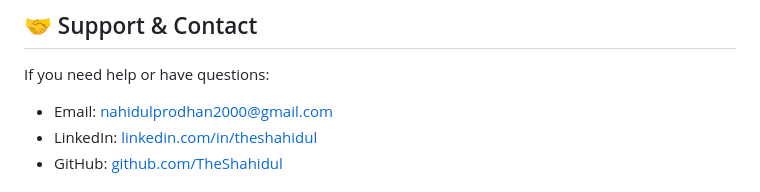
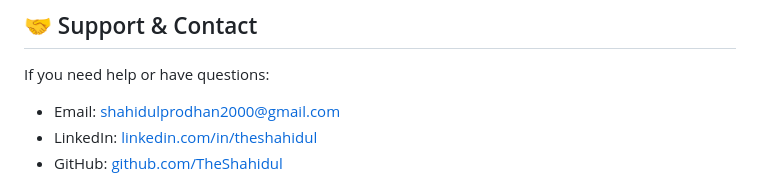
Before and after one commit to TheShahidul/theShahidul.github.io, a Markdown page: README.md, the part around the change. Drawn GitHub-style.

Commit message:
Update contact email in README

```diff
--- a/README.md
+++ b/README.md
@@ -280,7 +280,7 @@ The portfolio uses Lucide Icons. Browse available icons at [lucide.dev](https://
 ## 🤝 Support & Contact
 
 If you need help or have questions:
-- Email: nahidulprodhan2000@gmail.com
+- Email: shahidulprodhan2000@gmail.com
 - LinkedIn: [linkedin.com/in/theshahidul](https://linkedin.com/in/theshahidul/)
 - GitHub: [github.com/TheShahidul](https://github.com/TheShahidul)
 
```
